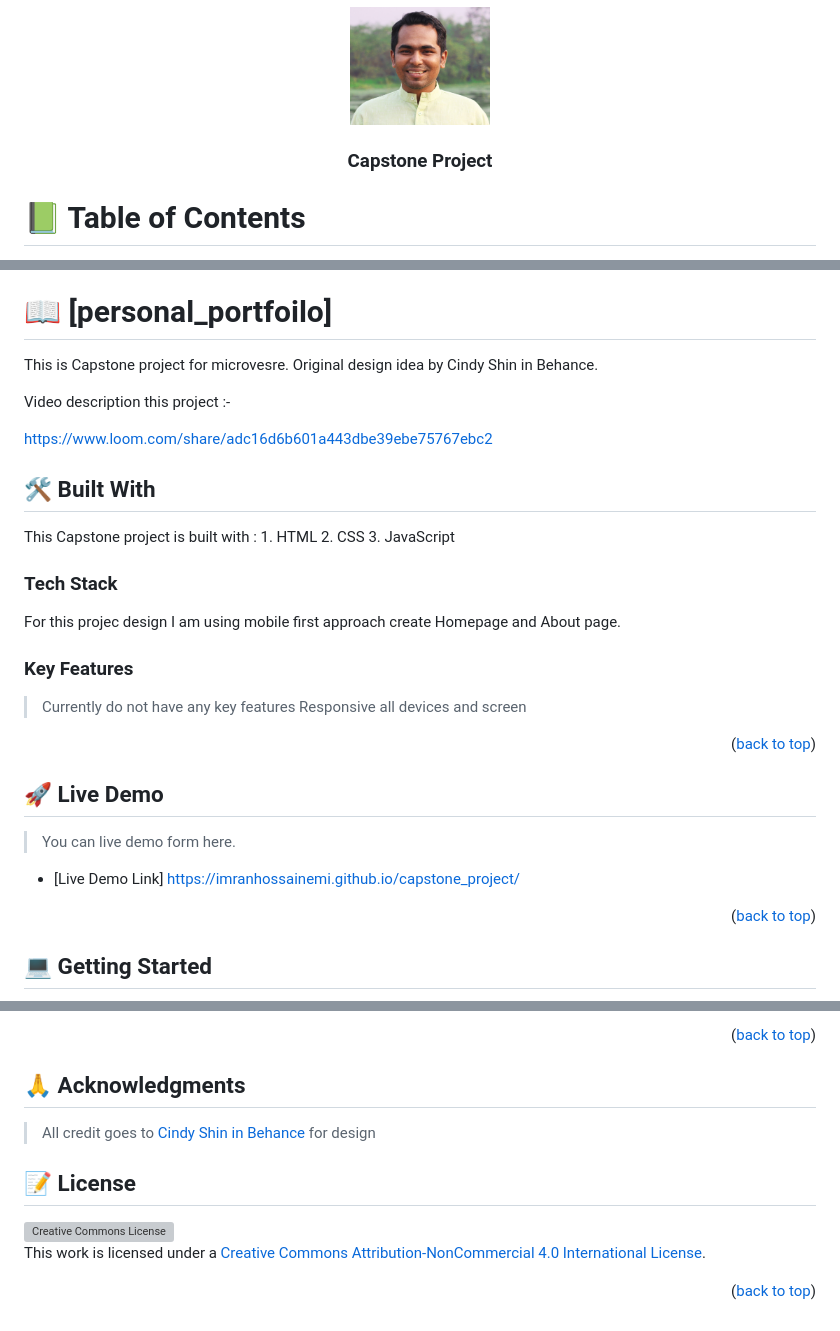
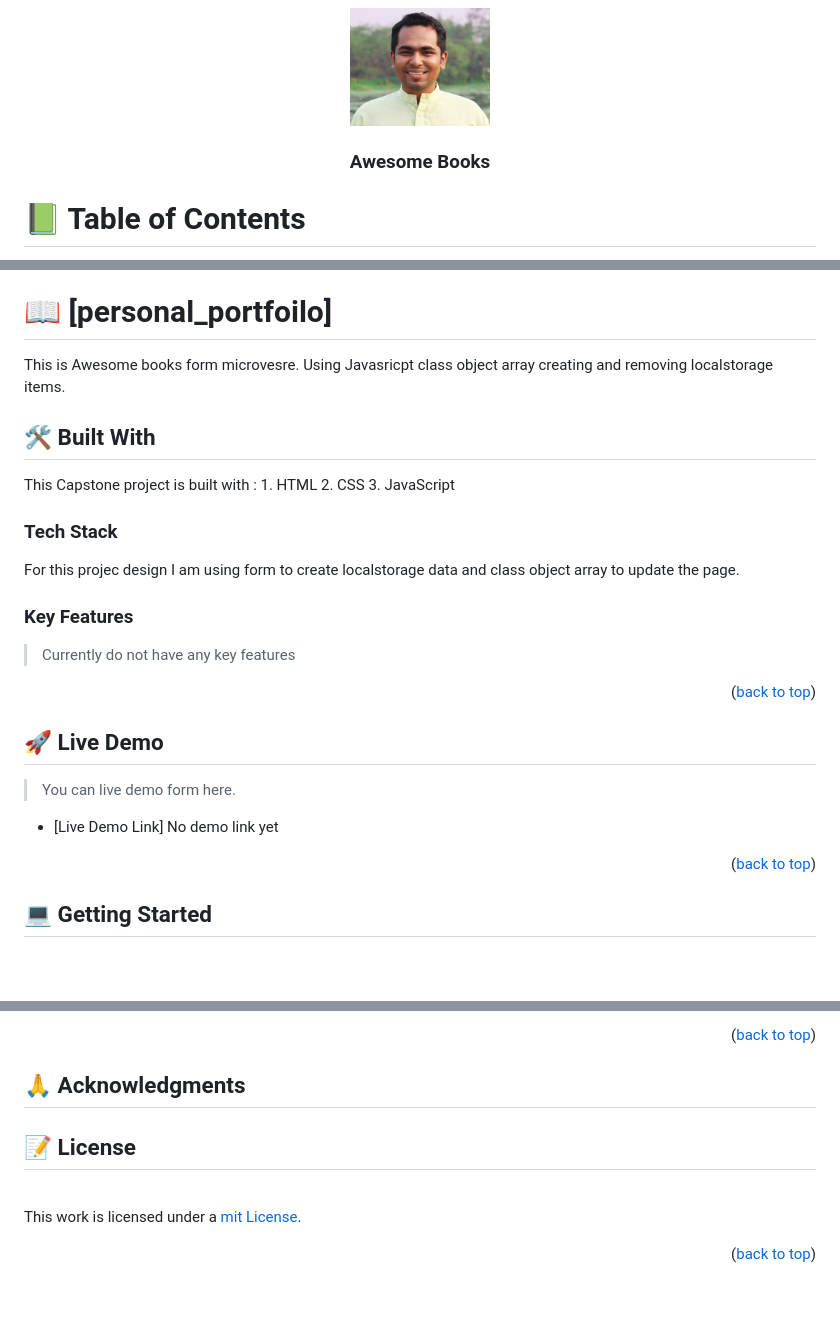
Before and after one commit to imranhossainemi/awesome_books, a Markdown page: README.md, 3 parts joined by grey strips. Drawn GitHub-style; blank space fills up the shorter version; grey boxes are pictures that could not be loaded.

```diff
--- a/README.md
+++ b/README.md
@@ -3,7 +3,7 @@
   <img src="5139.jpg" alt="logo" width="140"  height="auto" />
   <br/>
 
-  <h3><b>Capstone Project</b></h3>
+  <h3><b>Awesome Books</b></h3>
 
 </div>
 
@@ -28,11 +28,7 @@
 
 # 📖 [personal_portfoilo] <a name="about-project"></a>
 
-This is Capstone project for microvesre. Original design idea by Cindy Shin in Behance.
-
-Video description this project :-
-
-https://www.loom.com/share/adc16d6b601a443dbe39ebe75767ebc2
+This is Awesome books form microvesre. Using Javasricpt class object array creating and removing localstorage items.
 
 
 ## 🛠 Built With <a name="built-with"></a>
@@ -42,7 +38,7 @@ This Capstone project is built with :
     3. JavaScript
 ### Tech Stack <a name="tech-stack"></a>
 
-For this projec design I am using mobile first approach create Homepage and About page.
+For this projec design I am using form to create localstorage data and class object array to update the  page.
 <!--
 <details>
   <summary>Client</summary>
@@ -72,7 +68,7 @@ For this projec design I am using mobile first approach create Homepage and Abou
 ### Key Features <a name="key-features"></a>
 
 > Currently do not have any key features
-Responsive all devices and screen
+
 <!--
 - **[Validate Email Input]**
 
@@ -87,7 +83,7 @@ Responsive all devices and screen
 
 > You can live demo form here.
 
-- [Live Demo Link]  https://imranhossainemi.github.io/capstone_project/
+- [Live Demo Link]  No demo link yet
 
 <p align="right">(<a href="#readme-top">back to top</a>)</p>
 
@@ -145,12 +141,12 @@ Feel free to check the [issues page](../../issues/).
 
 ## 🙏 Acknowledgments <a name="acknowledgements"></a>
 
-> All credit goes to <a href="https://www.behance.net/adagio07"> Cindy Shin in Behance </a> for design
+>
 
 <!-- LICENSE -->
 
 ## 📝 License <a name="license"></a>
 
-<a rel="license" href="http://creativecommons.org/licenses/by-nc/4.0/"><img alt="Creative Commons License" style="border-width:0" src="https://i.creativecommons.org/l/by-nc/4.0/88x31.png" /></a><br />This work is licensed under a <a rel="license" href="http://creativecommons.org/licenses/by-nc/4.0/">Creative Commons Attribution-NonCommercial 4.0 International License</a>.
+</a><br />This work is licensed under a <a rel="license" href="./LICENSE">mit License</a>.
 
 <p align="right">(<a href="#readme-top">back to top</a>)</p>
```
Also changed, not shown: other parts of README.md (+1 -1 lines).
